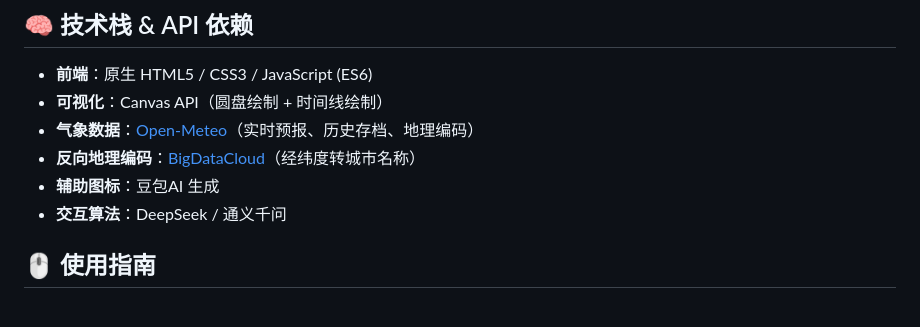
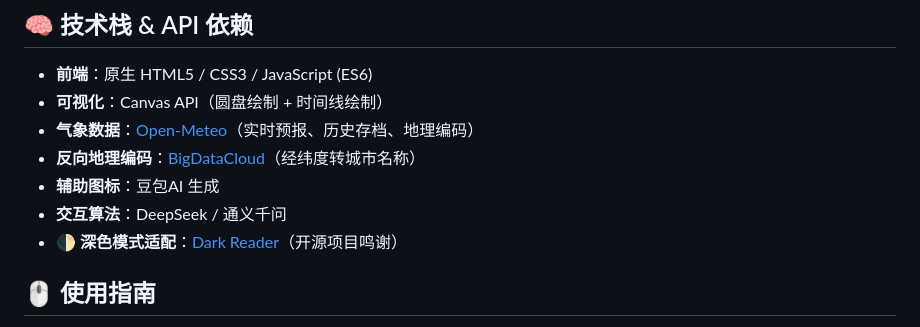
Before and after one commit to zbt00123/Nature-Connection-Guide, a Markdown page: README.md, the part around the change. GitHub-like rendering.

Commit message:
Acknowledge Dark Reader for dark mode support
Add acknowledgment for Dark Reader project in README.

```diff
--- a/README.md
+++ b/README.md
@@ -36,6 +36,7 @@
 - **反向地理编码**：[BigDataCloud](https://www.bigdatacloud.com/)（经纬度转城市名称）
 - **辅助图标**：豆包AI 生成
 - **交互算法**：DeepSeek / 通义千问
+- **🌓 深色模式适配**：[Dark Reader](https://github.com/darkreader/darkreader)（开源项目鸣谢）
 
 ## 🖱️ 使用指南
 
```
